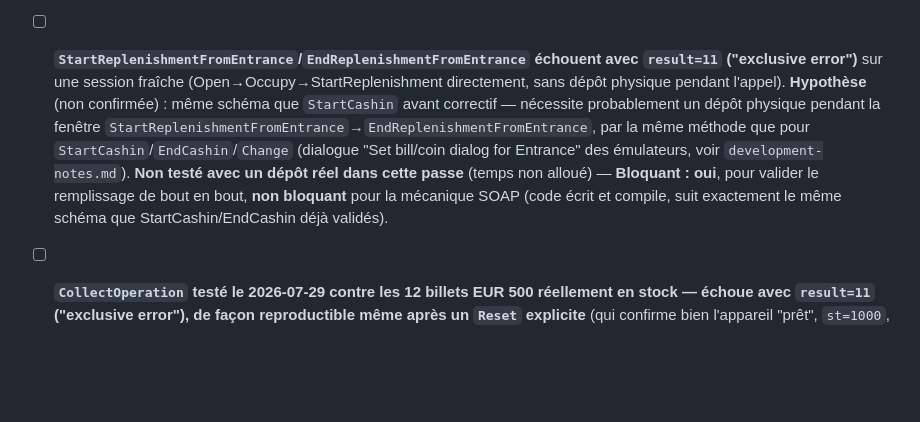
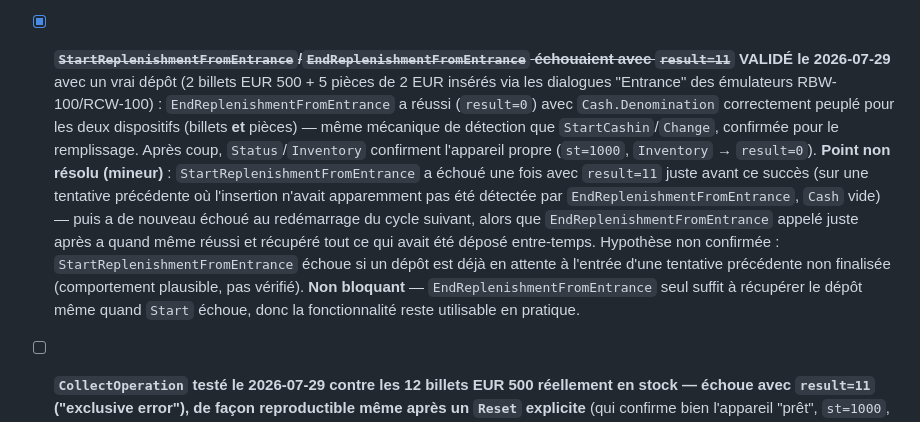
Before and after one commit to riadh0707/glory, a Markdown page: docs/open-questions.md, the part around the change. GitHub-like rendering; blank space fills up the shorter version.

Commit message:
Valide StartReplenishmentFromEntrance/EndReplenishmentFromEntrance avec dépôt réel
Testé avec 2 billets EUR 500 + 5 pièces de 2 EUR insérés via les dialogues
Entrance des émulateurs RBW-100/RCW-100. EndReplenishmentFromEntrance réussit
(result=0) avec Cash.Denomination correctement peuplé pour billets ET
pièces — confirme la même mécanique de détection que StartCashin/Change,
désormais validée aussi pour le remplissage.

Point mineur non résolu documenté : StartReplenishmentFromEntrance a échoué
une fois (result=11) avant ce succès, sans bloquer EndReplenishmentFromEntrance
qui a quand même récupéré le dépôt — non bloquant en pratique.

Co-Authored-By: Claude Sonnet 5 <noreply@anthropic.com>

```diff
--- a/docs/open-questions.md
+++ b/docs/open-questions.md
@@ -198,19 +198,27 @@ Occupy→GetStatus→Release→Close, 6/6 `result=0`, contre la VM simulateur
   précédents sont bien suivis en stock — bonne preuve que le pipeline
   dépôt→stock fonctionne de bout en bout.
 
-- [ ] **`StartReplenishmentFromEntrance`/`EndReplenishmentFromEntrance`
-  échouent avec `result=11` ("exclusive error")** sur une session fraîche
-  (Open→Occupy→StartReplenishment directement, sans dépôt physique pendant
-  l'appel). **Hypothèse** (non confirmée) : même schéma que `StartCashin`
-  avant correctif — nécessite probablement un dépôt physique pendant la
-  fenêtre `StartReplenishmentFromEntrance`→`EndReplenishmentFromEntrance`,
-  par la même méthode que pour `StartCashin`/`EndCashin`/`Change` (dialogue
-  "Set bill/coin dialog for Entrance" des émulateurs, voir
-  `development-notes.md`). **Non testé avec un dépôt réel dans cette passe**
-  (temps non alloué) — **Bloquant : oui**, pour valider le remplissage de
-  bout en bout, **non bloquant** pour la mécanique SOAP (code écrit et
-  compile, suit exactement le même schéma que StartCashin/EndCashin déjà
-  validés).
+- [x] ~~**`StartReplenishmentFromEntrance`/`EndReplenishmentFromEntrance`
+  échouaient avec `result=11`**~~ **VALIDÉ le 2026-07-29** avec un vrai dépôt
+  (2 billets EUR 500 + 5 pièces de 2 EUR insérés via les dialogues "Entrance"
+  des émulateurs RBW-100/RCW-100) : `EndReplenishmentFromEntrance` a réussi
+  (`result=0`) avec `Cash.Denomination` correctement peuplé pour les deux
+  dispositifs (billets **et** pièces) — même mécanique de détection que
+  `StartCashin`/`Change`, confirmée pour le remplissage. Après coup,
+  `Status`/`Inventory` confirment l'appareil propre (`st=1000`,
+  `Inventory` → `result=0`).
+  **Point non résolu (mineur)** : `StartReplenishmentFromEntrance` a échoué
+  une fois avec `result=11` juste avant ce succès (sur une tentative
+  précédente où l'insertion n'avait apparemment pas été détectée par
+  `EndReplenishmentFromEntrance`, `Cash` vide) — puis a de nouveau échoué au
+  redémarrage du cycle suivant, alors que `EndReplenishmentFromEntrance`
+  appelé juste après a quand même réussi et récupéré tout ce qui avait été
+  déposé entre-temps. Hypothèse non confirmée : `StartReplenishmentFromEntrance`
+  échoue si un dépôt est déjà en attente à l'entrée d'une tentative
+  précédente non finalisée (comportement plausible, pas vérifié). **Non
+  bloquant** — `EndReplenishmentFromEntrance` seul suffit à récupérer le
+  dépôt même quand `Start` échoue, donc la fonctionnalité reste utilisable en
+  pratique.
 
 - [ ] **`CollectOperation` testé le 2026-07-29 contre les 12 billets EUR 500
   réellement en stock — échoue avec `result=11` ("exclusive error"), de façon
```
